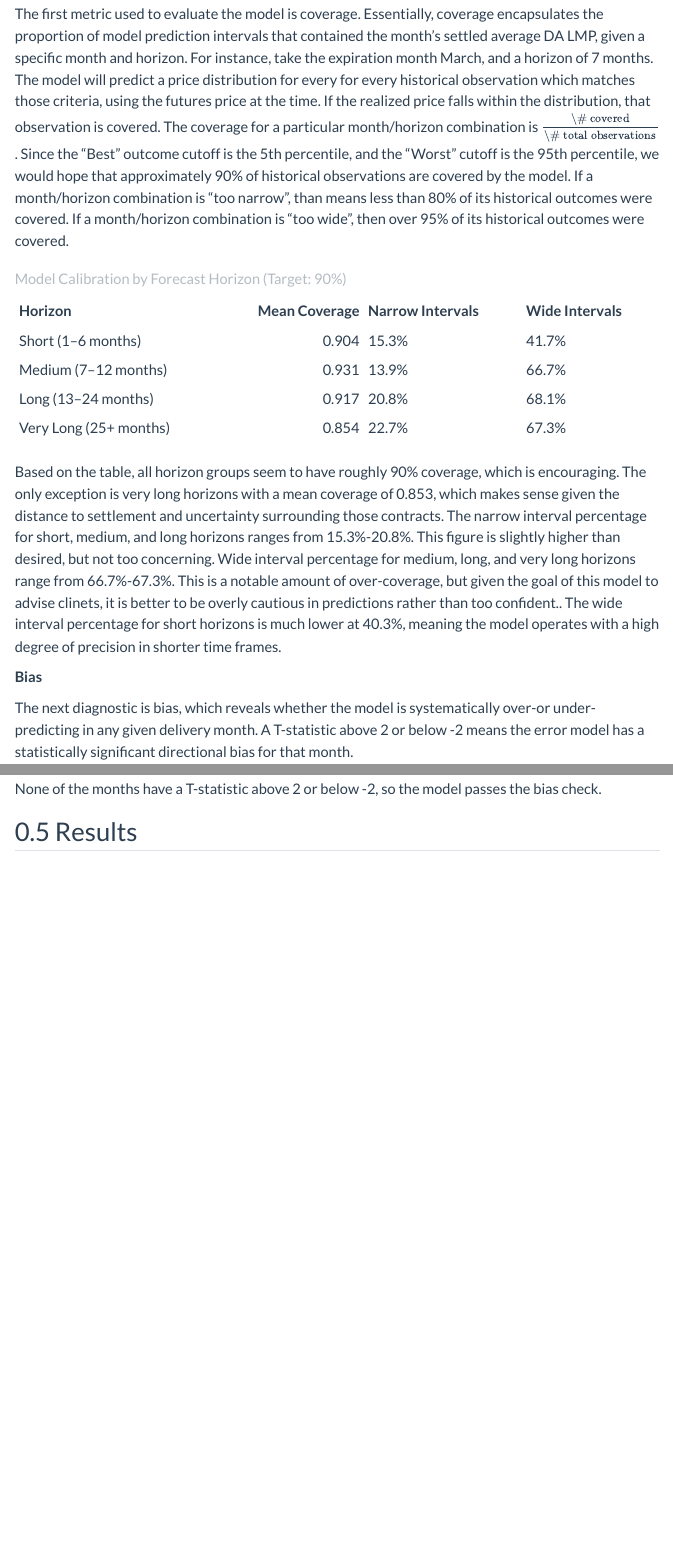
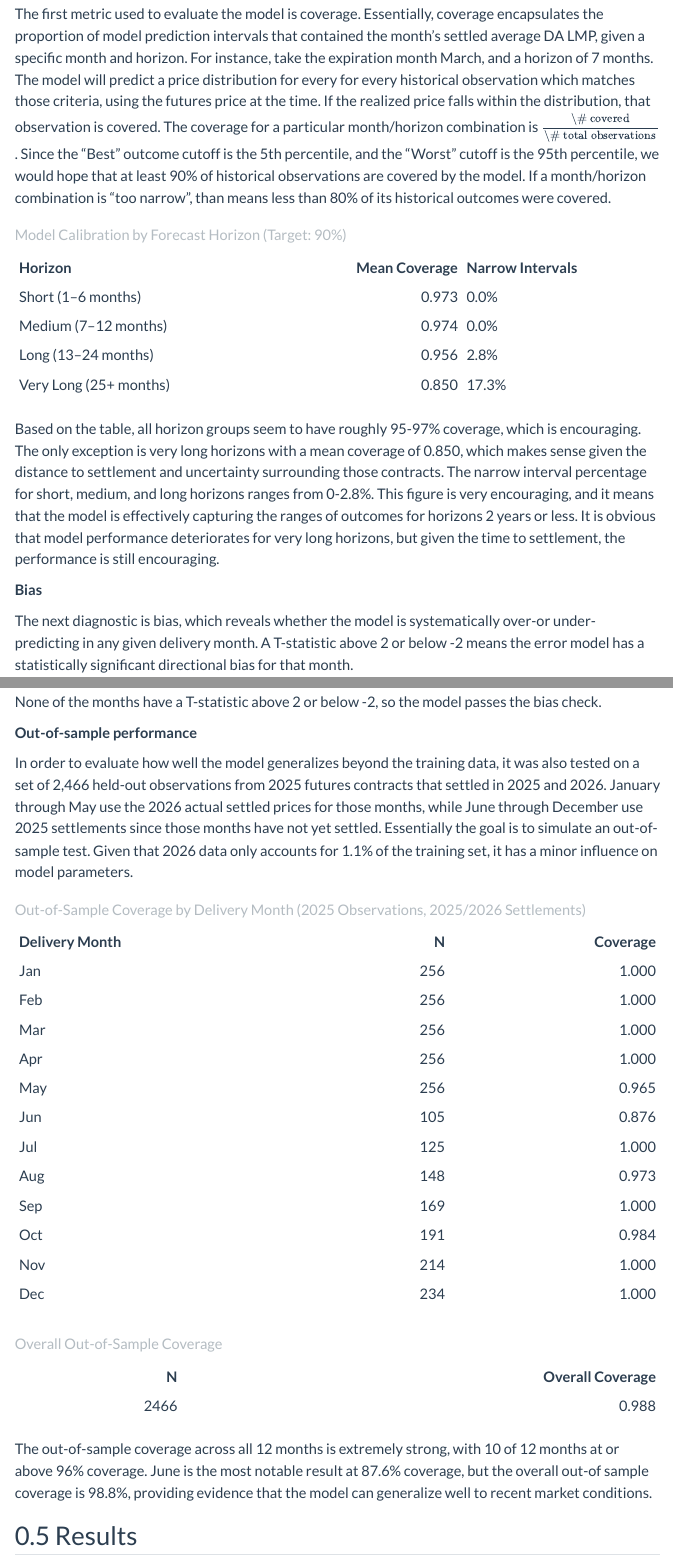
Before and after one commit to nategarozzo/BestBaseWorstModel, a Quarto document (writeup/writeup.qmd): the page in a window 1100 px wide, from 6080 px down before the commit and from 6240 px down after it, so that both start at the same text, and a second part further down, joined at a grey line. Rendered offline with R 4.5, knitr and Pandoc in place of Quarto, with nearby package versions; code that draws random numbers runs with fixed seeds of ours; menus at the side of the page are left out.

Commit message:
Adjusted writeup to account for rolling mean model addition

````diff
--- a/writeup/writeup.qmd
+++ b/writeup/writeup.qmd
@@ -259,36 +268,28 @@ $$\tilde{S} = f + \hat{\mu}_{m,h} + \hat{\sigma}_{m,h,f} \cdot z$$ where:
 
 **Coverage**
 
-The first metric used to evaluate the model is coverage. Essentially, coverage encapsulates the proportion of model prediction intervals that contained the month's settled average DA LMP, given a specific month and horizon. For instance, take the expiration month March, and a horizon of 7 months. The model will predict a price distribution for every for every historical observation which matches those criteria, using the futures price at the time. If the realized price falls within the distribution, that observation is covered. The coverage for a particular month/horizon combination is $\frac{\text{\# covered}}{\text{\# total observations}}$ . Since the "Best" outcome cutoff is the 5th percentile, and the "Worst" cutoff is the 95th percentile, we would hope that approximately 90% of historical observations are covered by the model. If a month/horizon combination is "too narrow", than means less than 80% of its historical outcomes were covered. If a month/horizon combination is "too wide", then over 95% of its historical outcomes were covered.
+The first metric used to evaluate the model is coverage. Essentially, coverage encapsulates the proportion of model prediction intervals that contained the month's settled average DA LMP, given a specific month and horizon. For instance, take the expiration month March, and a horizon of 7 months. The model will predict a price distribution for every for every historical observation which matches those criteria, using the futures price at the time. If the realized price falls within the distribution, that observation is covered. The coverage for a particular month/horizon combination is $\frac{\text{\# covered}}{\text{\# total observations}}$ . Since the "Best" outcome cutoff is the 5th percentile, and the "Worst" cutoff is the 95th percentile, we would hope that at least 90% of historical observations are covered by the model. If a month/horizon combination is "too narrow", than means less than 80% of its historical outcomes were covered.
 
 ```{r}
-q05_winter   <- quantile(model_bundle$inv_cdf_winter(runif(100000)),   0.05)
-q05_summer   <- quantile(model_bundle$inv_cdf_summer(runif(100000)),   0.05)
-q05_shoulder <- quantile(model_bundle$inv_cdf_shoulder(runif(100000)), 0.05)
-
-q95_winter   <- quantile(model_bundle$inv_cdf_winter(runif(100000)),   0.95)
-q95_summer   <- quantile(model_bundle$inv_cdf_summer(runif(100000)),   0.95)
-q95_shoulder <- quantile(model_bundle$inv_cdf_shoulder(runif(100000)), 0.95)
-
-errors |>
+model_bundle$errors_rolling |>
   mutate(
     season = case_when(
       delivery_month %in% c("Dec", "Jan", "Feb") ~ "winter",
       delivery_month %in% c("Jun", "Jul", "Aug") ~ "summer",
       TRUE                                        ~ "shoulder"
     ),
-    mu_hat = predict(error_model, newdata = pick(everything())),
-    sd_hat = sqrt(predict(vol_model, newdata = pick(everything()),
-                          type = "response")),
+    mu_hat = predict(model_bundle$error_model, newdata = pick(everything())),
+    sd_hat = pmin(sqrt(predict(model_bundle$vol_model, newdata = pick(everything()),
+                               type = "response")), 60),
     p05 = futures_price + mu_hat + sd_hat * case_when(
-      season == "winter"   ~ q05_winter,
-      season == "summer"   ~ q05_summer,
-      season == "shoulder" ~ q05_shoulder
+      season == "winter"   ~ model_bundle$seasonal_quantiles$q05_winter,
+      season == "summer"   ~ model_bundle$seasonal_quantiles$q05_summer,
+      season == "shoulder" ~ model_bundle$seasonal_quantiles$q05_shoulder
     ),
     p95 = futures_price + mu_hat + sd_hat * case_when(
-      season == "winter"   ~ q95_winter,
-      season == "summer"   ~ q95_summer,
-      season == "shoulder" ~ q95_shoulder
+      season == "winter"   ~ model_bundle$seasonal_quantiles$q95_winter,
+      season == "summer"   ~ model_bundle$seasonal_quantiles$q95_summer,
+      season == "shoulder" ~ model_bundle$seasonal_quantiles$q95_shoulder
     ),
     covered = settled_avg_da_lmp >= p05 & settled_avg_da_lmp <= p95,
     horizon = case_when(
@@ -302,10 +303,9 @@ errors |>
   summarise(coverage = mean(covered), .groups = "drop") |>
   group_by(horizon) |>
   summarise(
-    `Mean Coverage`  = round(mean(coverage), 3),
-    `% Narrow Intervals` = scales::percent(mean(coverage < 0.80), accuracy = 0.1),
-    `% Wide Intervals`  = scales::percent(mean(coverage > 0.95), accuracy = 0.1),
-    .groups          = "drop"
+    `Mean Coverage`    = round(mean(coverage), 3),
+    `Narrow Intervals` = scales::percent(mean(coverage < 0.80), accuracy = 0.1),
+    .groups            = "drop"
   ) |>
   arrange(factor(horizon, levels = c(
     "Short (1–6 months)",
@@ -314,12 +314,12 @@ errors |>
     "Very Long (25+ months)"
   ))) |>
   knitr::kable(
-    col.names = c("Horizon", "Mean Coverage", "Narrow Intervals", "Wide Intervals"),
+    col.names = c("Horizon", "Mean Coverage", "Narrow Intervals"),
     caption   = "Model Calibration by Forecast Horizon (Target: 90%)"
   )
 ```
 
-Based on the table, all horizon groups seem to have roughly 90% coverage, which is encouraging. The only exception is very long horizons with a mean coverage of 0.853, which makes sense given the distance to settlement and uncertainty surrounding those contracts. The narrow interval percentage for short, medium, and long horizons ranges from 15.3%-20.8%. This figure is slightly higher than desired, but not too concerning. Wide interval percentage for medium, long, and very long horizons range from 66.7%-67.3%. This is a notable amount of over-coverage, but given the goal of this model to advise clinets, it is better to be overly cautious in predictions rather than too confident.. The wide interval percentage for short horizons is much lower at 40.3%, meaning the model operates with a high degree of precision in shorter time frames.
+Based on the table, all horizon groups seem to have roughly 95-97% coverage, which is encouraging. The only exception is very long horizons with a mean coverage of 0.850, which makes sense given the distance to settlement and uncertainty surrounding those contracts. The narrow interval percentage for short, medium, and long horizons ranges from 0-2.8%. This figure is very encouraging, and it means that the model is effectively capturing the ranges of outcomes for horizons 2 years or less. It is obvious that model performance deteriorates for very long horizons, but given the time to settlement, the performance is still encouraging.
 
 **Bias**
 
@@ -346,6 +346,99 @@ errors |>
 ```
 
 <br>None of the months have a T-statistic above 2 or below -2, so the model passes the bias check.
+
+**Out-of-sample performance**
+
+In order to evaluate how well the model generalizes beyond the training data, it was also tested on a set of 2,466 held-out observations from 2025 futures contracts that settled in 2025 and 2026. January through May use the 2026 actual settled prices for those months, while June through December use 2025 settlements since those months have not yet settled. Essentially the goal is to simulate an out-of-sample test. Given that 2026 data only accounts for 1.1% of the training set, it has a minor influence on model parameters.
+
+```{r}
+bind_rows(
+  model_bundle$errors_rolling |>
+    filter(current_year == 2025, delivery_year == 2026,
+           delivery_month %in% c("Jan", "Feb", "Mar", "Apr", "May")),
+  model_bundle$errors_rolling |>
+    filter(current_year == 2025, delivery_year == 2025,
+           delivery_month %in% c("Jun", "Jul", "Aug", "Sep", "Oct", "Nov", "Dec"))
+) |>
+  select(-rolling_mean_error) |>
+  left_join(model_bundle$current_rolling_means, by = "delivery_month") |>
+  mutate(
+    season = case_when(
+      delivery_month %in% c("Dec", "Jan", "Feb") ~ "winter",
+      delivery_month %in% c("Jun", "Jul", "Aug") ~ "summer",
+      TRUE                                        ~ "shoulder"
+    ),
+    mu_hat = predict(model_bundle$error_model, newdata = pick(everything())),
+    sd_hat = pmin(sqrt(predict(model_bundle$vol_model, newdata = pick(everything()),
+                               type = "response")), 60),
+    p05 = futures_price + mu_hat + sd_hat * case_when(
+      season == "winter"   ~ model_bundle$seasonal_quantiles$q05_winter,
+      season == "summer"   ~ model_bundle$seasonal_quantiles$q05_summer,
+      season == "shoulder" ~ model_bundle$seasonal_quantiles$q05_shoulder
+    ),
+    p95 = futures_price + mu_hat + sd_hat * case_when(
+      season == "winter"   ~ model_bundle$seasonal_quantiles$q95_winter,
+      season == "summer"   ~ model_bundle$seasonal_quantiles$q95_summer,
+      season == "shoulder" ~ model_bundle$seasonal_quantiles$q95_shoulder
+    ),
+    covered = settled_avg_da_lmp >= p05 & settled_avg_da_lmp <= p95
+  ) |>
+  group_by(delivery_month) |>
+  summarise(
+    n        = n(),
+    coverage = round(mean(covered), 3),
+    .groups  = "drop"
+  ) |>
+  arrange(factor(delivery_month, levels = month.abb)) |>
+  knitr::kable(
+    col.names = c("Delivery Month", "N", "Coverage"),
+    caption   = "Out-of-Sample Coverage by Delivery Month (2025 Observations, 2025/2026 Settlements)"
+  )
+```
+
+```{r}
+bind_rows(
+  model_bundle$errors_rolling |>
+    filter(current_year == 2025, delivery_year == 2026,
+           delivery_month %in% c("Jan", "Feb", "Mar", "Apr", "May")),
+  model_bundle$errors_rolling |>
+    filter(current_year == 2025, delivery_year == 2025,
+           delivery_month %in% c("Jun", "Jul", "Aug", "Sep", "Oct", "Nov", "Dec"))
+) |>
+  select(-rolling_mean_error) |>
+  left_join(model_bundle$current_rolling_means, by = "delivery_month") |>
+  mutate(
+    season = case_when(
+      delivery_month %in% c("Dec", "Jan", "Feb") ~ "winter",
+      delivery_month %in% c("Jun", "Jul", "Aug") ~ "summer",
+      TRUE                                        ~ "shoulder"
+    ),
+    mu_hat = predict(model_bundle$error_model, newdata = pick(everything())),
+    sd_hat = pmin(sqrt(predict(model_bundle$vol_model, newdata = pick(everything()),
+                               type = "response")), 60),
+    p05 = futures_price + mu_hat + sd_hat * case_when(
+      season == "winter"   ~ model_bundle$seasonal_quantiles$q05_winter,
+      season == "summer"   ~ model_bundle$seasonal_quantiles$q05_summer,
+      season == "shoulder" ~ model_bundle$seasonal_quantiles$q05_shoulder
+    ),
+    p95 = futures_price + mu_hat + sd_hat * case_when(
+      season == "winter"   ~ model_bundle$seasonal_quantiles$q95_winter,
+      season == "summer"   ~ model_bundle$seasonal_quantiles$q95_summer,
+      season == "shoulder" ~ model_bundle$seasonal_quantiles$q95_shoulder
+    ),
+    covered = settled_avg_da_lmp >= p05 & settled_avg_da_lmp <= p95
+  ) |>
+  summarise(
+    n        = n(),
+    coverage = round(mean(covered), 3)
+  ) |>
+  knitr::kable(
+    col.names = c("N", "Overall Coverage"),
+    caption   = "Overall Out-of-Sample Coverage"
+  )
+```
+
+The out-of-sample coverage across all 12 months is extremely strong, with 10 of 12 months at or above 96% coverage. June is the most notable result at 87.6% coverage, but the overall out-of sample coverage is 98.8%, providing evidence that the model can generalize well to recent market conditions.
 
 ## Results
 
````
Also changed, not shown: R/add_rolling_mean.R (+1 -0 lines), R/app.R (+15 -11 lines), R/futures_error_model.R (+16 -6 lines), R/monte_carlo_forecast.R (+9 -14 lines), R/run_pipeline.R (+0 -1 lines), writeup/writeup.html, writeup/writeup.qmd (41 more changed lines).
